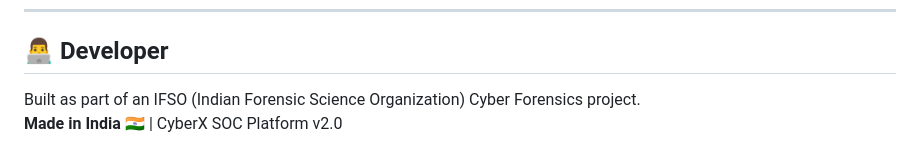
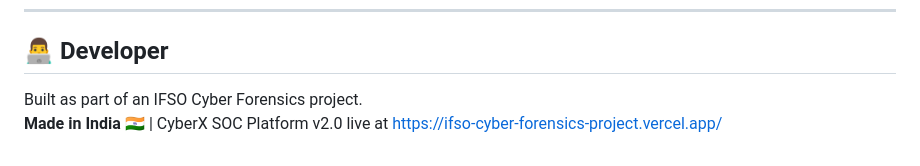
Before and after one commit to Krishsharmacse/IFSO-CYBER-FORENSICS-PROJECT, a Markdown page: README.md, the part around the change. Rendered like a GitHub page.

Commit message:
Refine README with project details and link
Updated project description and added live link.

```diff
--- a/README.md
+++ b/README.md
@@ -807,5 +807,6 @@ numpy              # Numerical ops
 
 ## 👨‍💻 Developer
 
-Built as part of an IFSO (Indian Forensic Science Organization) Cyber Forensics project.
+Built as part of an IFSO  Cyber Forensics project.
 **Made in India 🇮🇳** | CyberX SOC Platform v2.0
+live at https://ifso-cyber-forensics-project.vercel.app/
```
